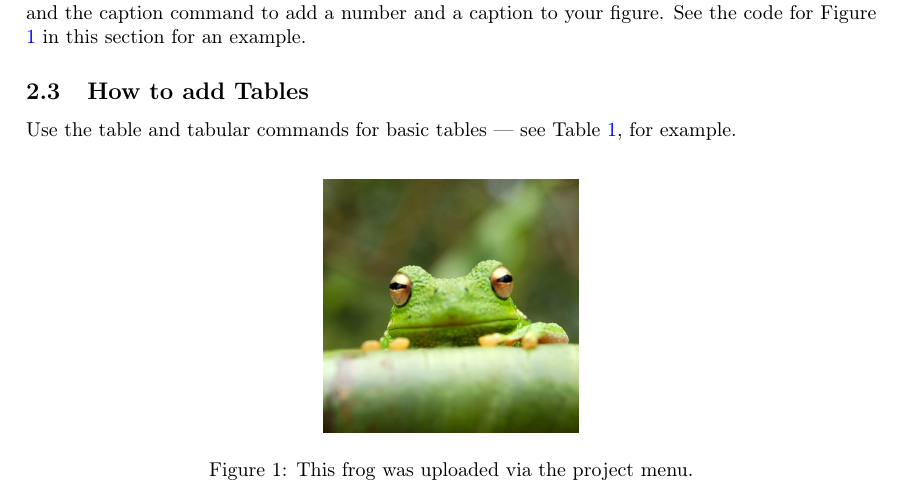
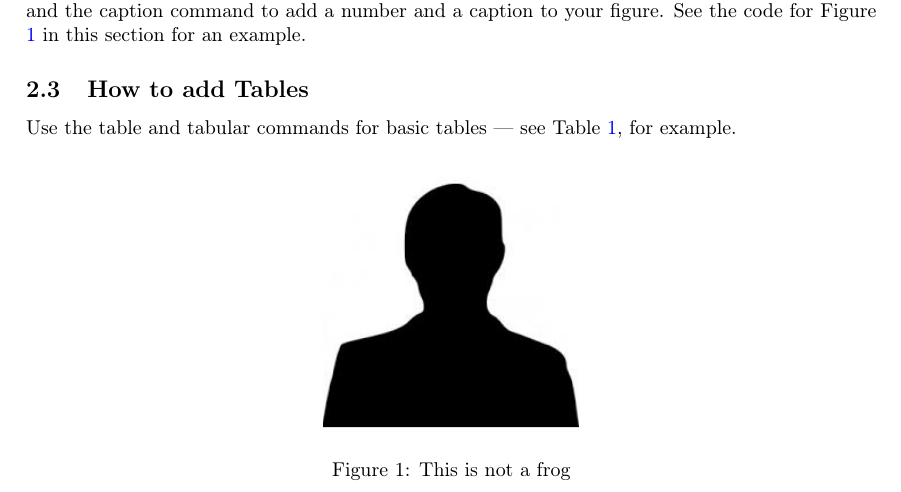
Before and after one commit to ruzcmc/coba, a LaTeX paper (main.tex): part of page 1 of 2, cut so that both start at the same text. Compiled offline with pdfLaTeX.

Commit message:
Update on Overleaf.

```diff
--- a/main.tex
+++ b/main.tex
@@ -40,12 +40,12 @@ To reply to a comment, simply click the reply button in the lower right corner o
 
 \subsection{How to include Figures}
 
-First you have to upload the image file from your computer using the upload link the project menu. Then use the includegraphics command to include it in your document. Use the figure environment and the caption command to add a number and a caption to your figure. See the code for Figure \ref{fig:frog} in this section for an example.
+First you have to upload the image file from your computer using the upload link the project menu. Then use the includegraphics command to include it in your document. Use the figure environment and the caption command to add a number and a caption to your figure. See the code for Figure \ref{fig:notafrog} in this section for an example.
 
 \begin{figure}
 \centering
-\includegraphics[width=0.3\textwidth]{frog.jpg}
-\caption{\label{fig:frog}This frog was uploaded via the project menu.}
+\includegraphics[width=0.3\textwidth]{images.jpg}
+\caption{\label{fig:notafrog}This is not a frog}
 \end{figure}
 
 \subsection{How to add Tables}
```
Also changed, not shown: images.jpg (added).
